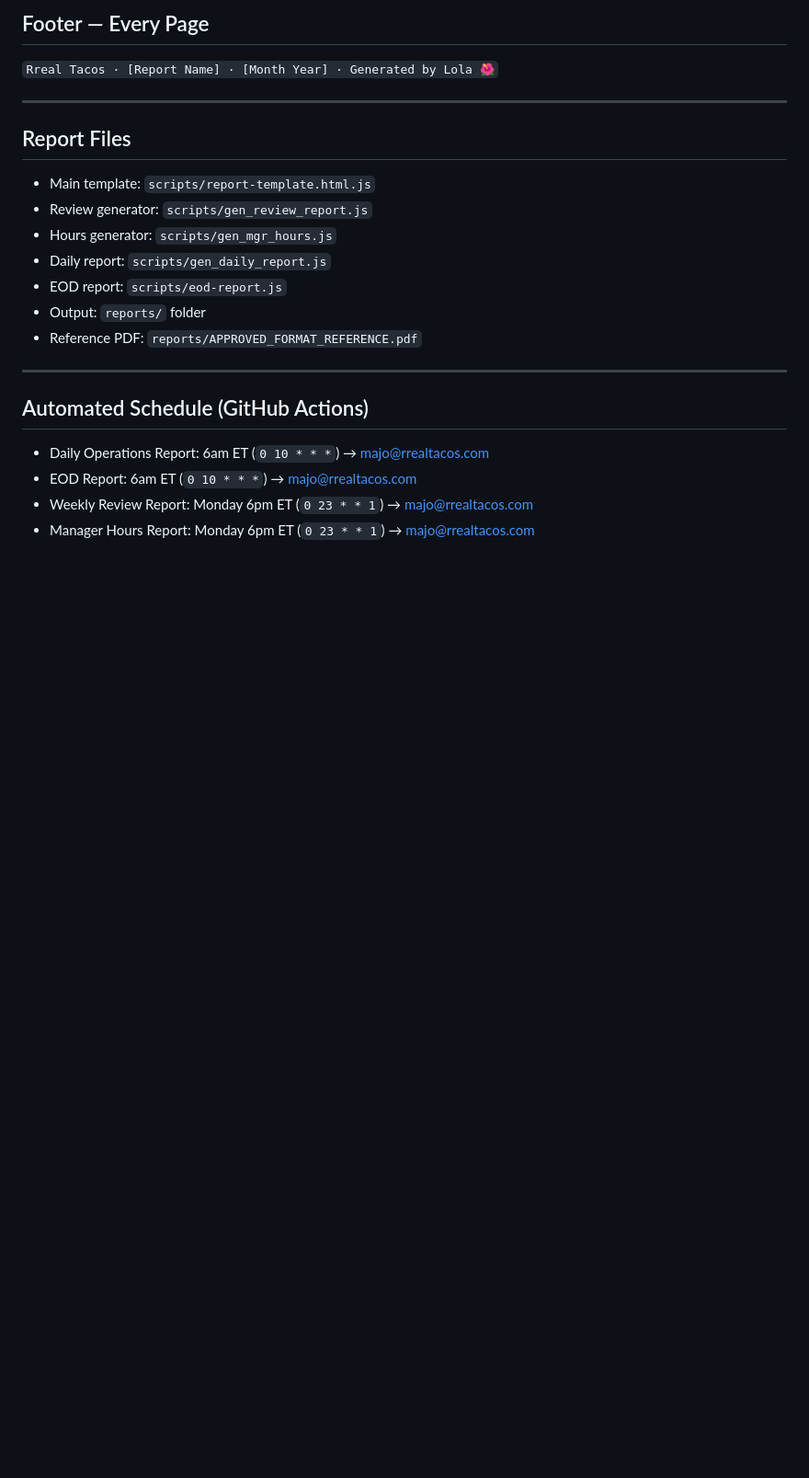
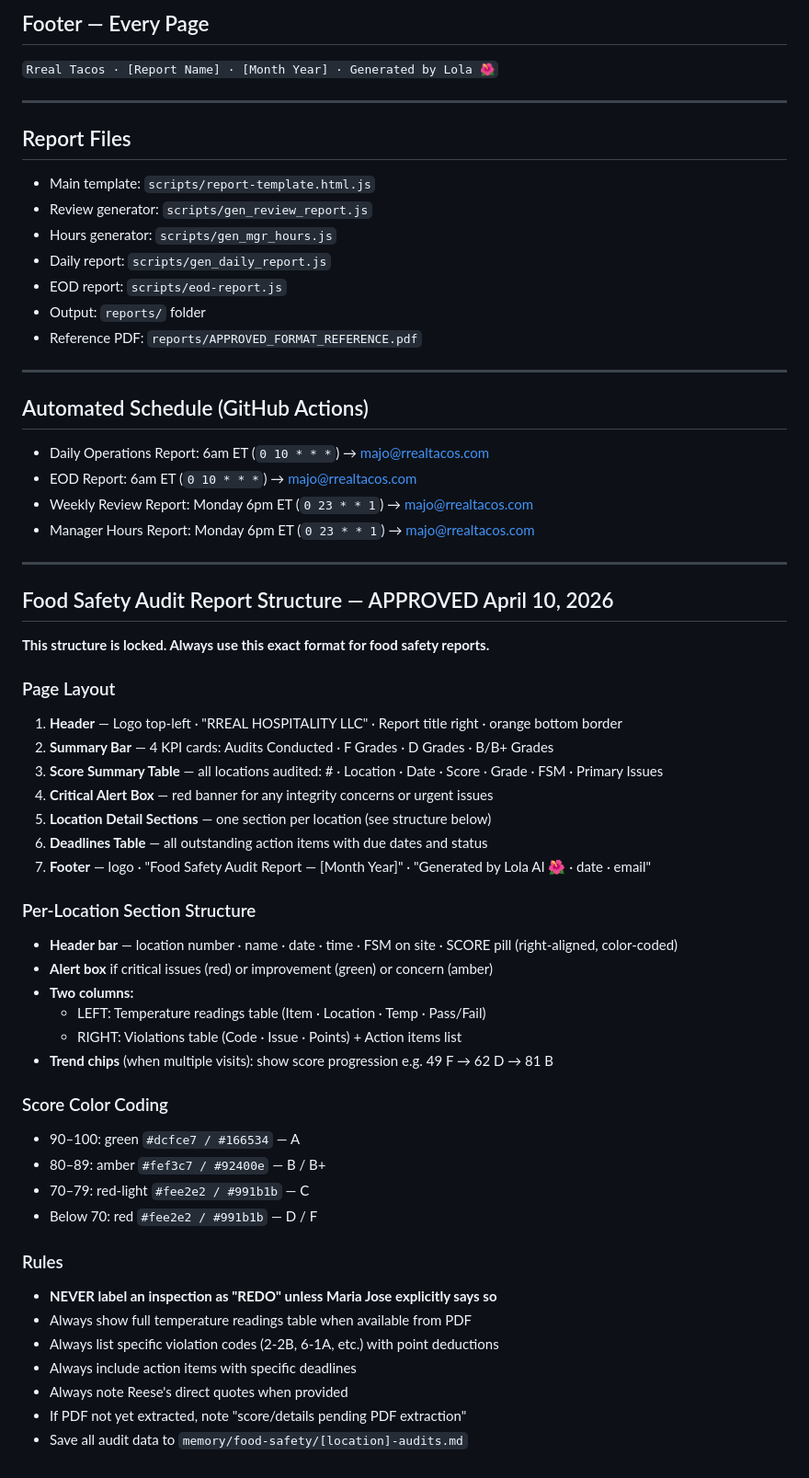
Before and after one commit to lolasuperbot-crypto/rreal-tacos-dashboard, a Markdown page: scripts/REPORT-STANDARDS.md, the part around the change. Shown at 92% size. Rendered like a GitHub page; blank space fills up the shorter version.

Commit message:
Lock food safety report structure — approved April 10 2026

```diff
--- a/scripts/REPORT-STANDARDS.md
+++ b/scripts/REPORT-STANDARDS.md
@@ -190,3 +190,40 @@ Generated via Puppeteer (HTML → PDF). Template: `scripts/report-template.html.
 - EOD Report: 6am ET (`0 10 * * *`) → majo@rrealtacos.com
 - Weekly Review Report: Monday 6pm ET (`0 23 * * 1`) → majo@rrealtacos.com
 - Manager Hours Report: Monday 6pm ET (`0 23 * * 1`) → majo@rrealtacos.com
+
+---
+
+## Food Safety Audit Report Structure — APPROVED April 10, 2026
+**This structure is locked. Always use this exact format for food safety reports.**
+
+### Page Layout
+1. **Header** — Logo top-left · "RREAL HOSPITALITY LLC" · Report title right · orange bottom border
+2. **Summary Bar** — 4 KPI cards: Audits Conducted · F Grades · D Grades · B/B+ Grades
+3. **Score Summary Table** — all locations audited: # · Location · Date · Score · Grade · FSM · Primary Issues
+4. **Critical Alert Box** — red banner for any integrity concerns or urgent issues
+5. **Location Detail Sections** — one section per location (see structure below)
+6. **Deadlines Table** — all outstanding action items with due dates and status
+7. **Footer** — logo · "Food Safety Audit Report — [Month Year]" · "Generated by Lola AI 🌺 · date · email"
+
+### Per-Location Section Structure
+- **Header bar** — location number · name · date · time · FSM on site · SCORE pill (right-aligned, color-coded)
+- **Alert box** if critical issues (red) or improvement (green) or concern (amber)
+- **Two columns:**
+  - LEFT: Temperature readings table (Item · Location · Temp · Pass/Fail)
+  - RIGHT: Violations table (Code · Issue · Points) + Action items list
+- **Trend chips** (when multiple visits): show score progression e.g. 49 F → 62 D → 81 B
+
+### Score Color Coding
+- 90–100: green `#dcfce7 / #166534` — A
+- 80–89: amber `#fef3c7 / #92400e` — B / B+
+- 70–79: red-light `#fee2e2 / #991b1b` — C
+- Below 70: red `#fee2e2 / #991b1b` — D / F
+
+### Rules
+- **NEVER label an inspection as "REDO" unless Maria Jose explicitly says so**
+- Always show full temperature readings table when available from PDF
+- Always list specific violation codes (2-2B, 6-1A, etc.) with point deductions
+- Always include action items with specific deadlines
+- Always note Reese's direct quotes when provided
+- If PDF not yet extracted, note "score/details pending PDF extraction"
+- Save all audit data to `memory/food-safety/[location]-audits.md`
```
